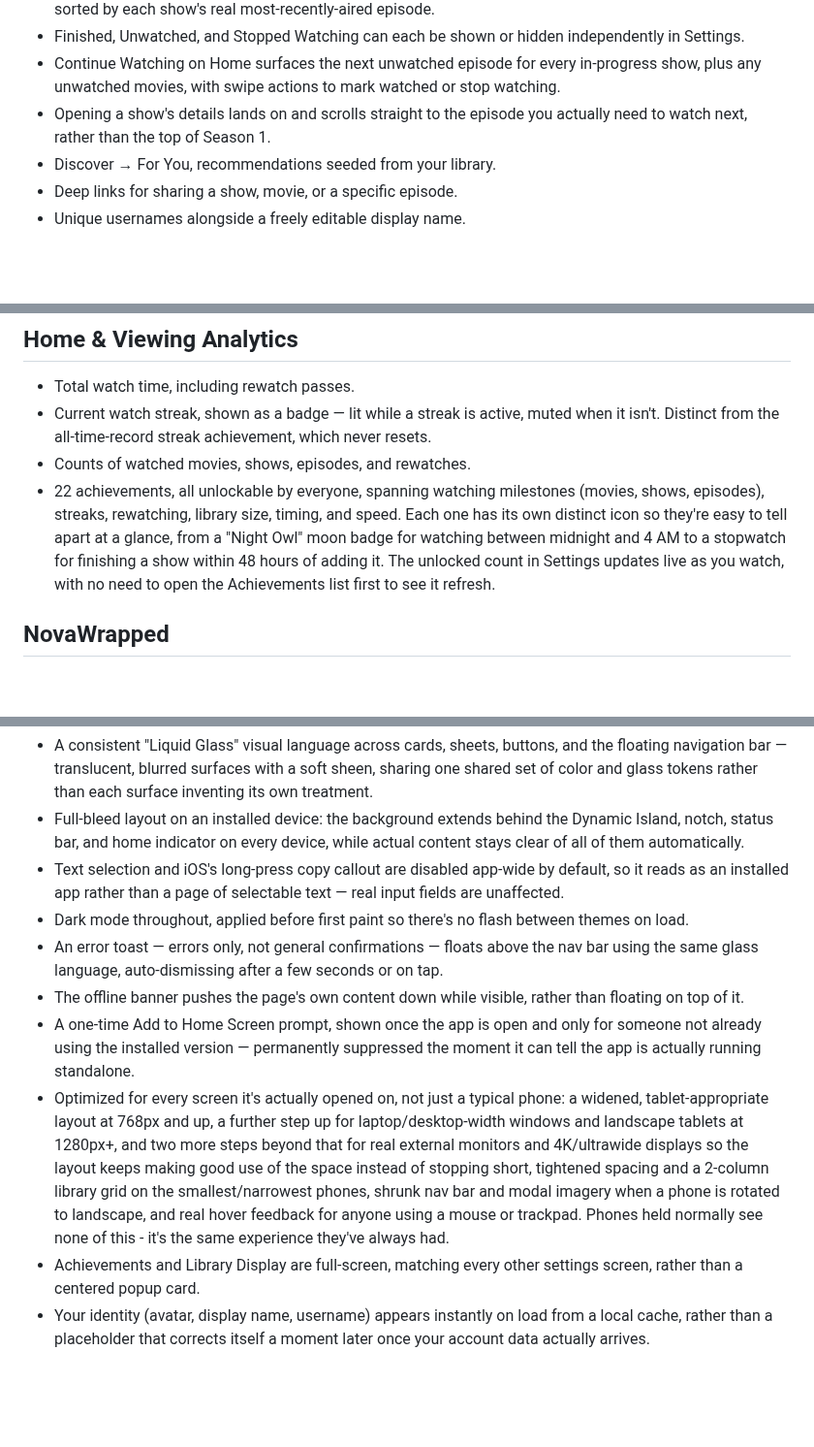
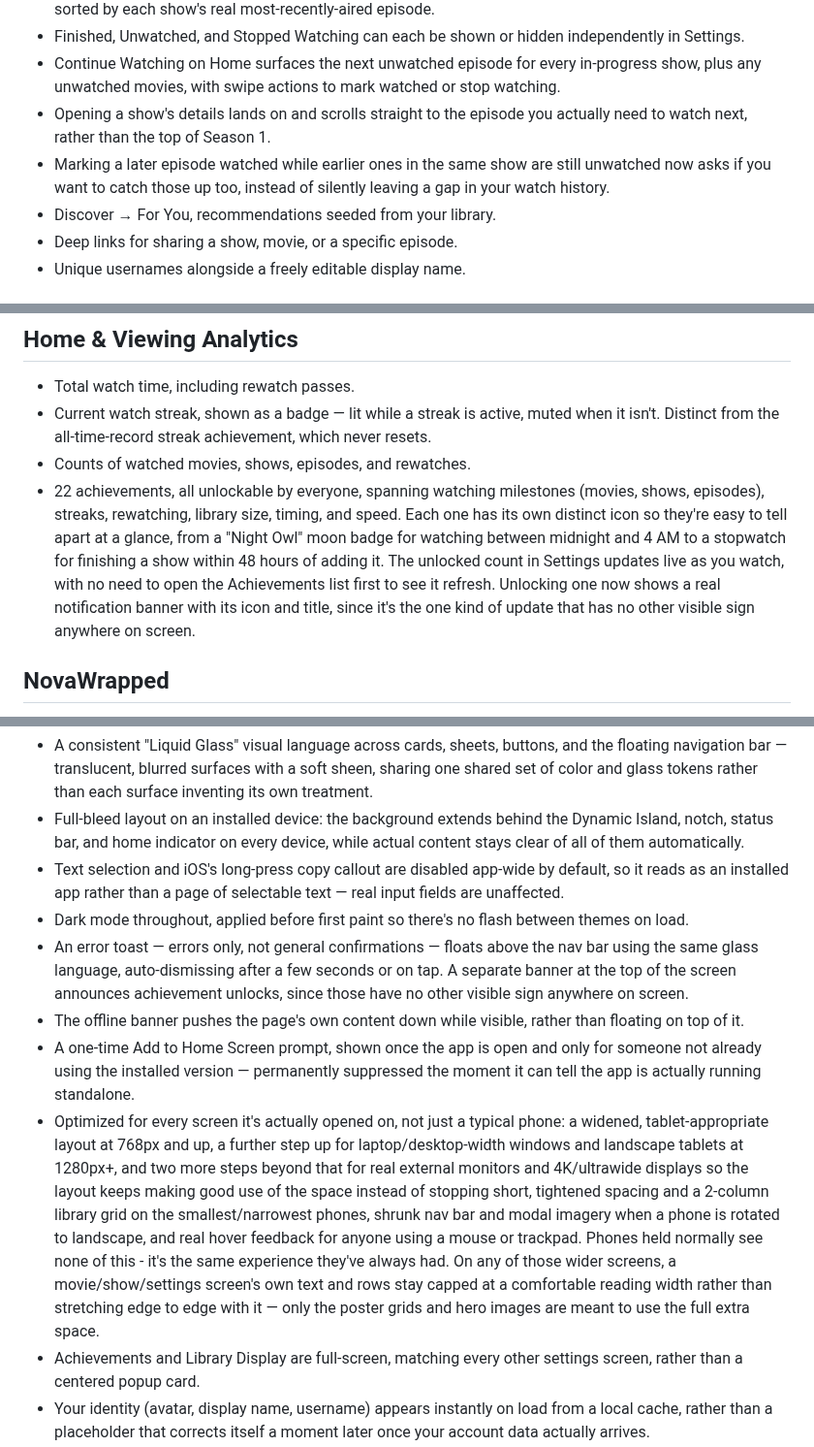
Before and after one commit to HanuKeyser/NovaWatch, a Markdown page: patch-notes.MD, 3 parts joined by grey strips. Shown at 97% size. GitHub-like rendering; blank space fills up the shorter version.

Commit message:
Update patch notes with new features and optimizations
Added a notification banner for achievement unlocks and improved visual consistency across the app. Enhanced layout optimization for various screen sizes and improved loading performance.

```diff
--- a/patch-notes.MD
+++ b/patch-notes.MD
@@ -10,6 +10,7 @@ What's included, top to bottom.
 - Finished, Unwatched, and Stopped Watching can each be shown or hidden independently in Settings.
 - Continue Watching on Home surfaces the next unwatched episode for every in-progress show, plus any unwatched movies, with swipe actions to mark watched or stop watching.
 - Opening a show's details lands on and scrolls straight to the episode you actually need to watch next, rather than the top of Season 1.
+- Marking a later episode watched while earlier ones in the same show are still unwatched now asks if you want to catch those up too, instead of silently leaving a gap in your watch history.
 - Discover → For You, recommendations seeded from your library.
 - Deep links for sharing a show, movie, or a specific episode.
 - Unique usernames alongside a freely editable display name.
@@ -34,7 +35,7 @@ What's included, top to bottom.
 - Total watch time, including rewatch passes.
 - Current watch streak, shown as a badge — lit while a streak is active, muted when it isn't. Distinct from the all-time-record streak achievement, which never resets.
 - Counts of watched movies, shows, episodes, and rewatches.
-- 22 achievements, all unlockable by everyone, spanning watching milestones (movies, shows, episodes), streaks, rewatching, library size, timing, and speed. Each one has its own distinct icon so they're easy to tell apart at a glance, from a "Night Owl" moon badge for watching between midnight and 4 AM to a stopwatch for finishing a show within 48 hours of adding it. The unlocked count in Settings updates live as you watch, with no need to open the Achievements list first to see it refresh.
+- 22 achievements, all unlockable by everyone, spanning watching milestones (movies, shows, episodes), streaks, rewatching, library size, timing, and speed. Each one has its own distinct icon so they're easy to tell apart at a glance, from a "Night Owl" moon badge for watching between midnight and 4 AM to a stopwatch for finishing a show within 48 hours of adding it. The unlocked count in Settings updates live as you watch, with no need to open the Achievements list first to see it refresh. Unlocking one now shows a real notification banner with its icon and title, since it's the one kind of update that has no other visible sign anywhere on screen.
 
 ## NovaWrapped
 
@@ -59,10 +60,10 @@ A Spotify-Wrapped-style yearly recap — a full-screen, tap-through slideshow (t
 - Full-bleed layout on an installed device: the background extends behind the Dynamic Island, notch, status bar, and home indicator on every device, while actual content stays clear of all of them automatically.
 - Text selection and iOS's long-press copy callout are disabled app-wide by default, so it reads as an installed app rather than a page of selectable text — real input fields are unaffected.
 - Dark mode throughout, applied before first paint so there's no flash between themes on load.
-- An error toast — errors only, not general confirmations — floats above the nav bar using the same glass language, auto-dismissing after a few seconds or on tap.
+- An error toast — errors only, not general confirmations — floats above the nav bar using the same glass language, auto-dismissing after a few seconds or on tap. A separate banner at the top of the screen announces achievement unlocks, since those have no other visible sign anywhere on screen.
 - The offline banner pushes the page's own content down while visible, rather than floating on top of it.
 - A one-time Add to Home Screen prompt, shown once the app is open and only for someone not already using the installed version — permanently suppressed the moment it can tell the app is actually running standalone.
-- Optimized for every screen it's actually opened on, not just a typical phone: a widened, tablet-appropriate layout at 768px and up, a further step up for laptop/desktop-width windows and landscape tablets at 1280px+, and two more steps beyond that for real external monitors and 4K/ultrawide displays so the layout keeps making good use of the space instead of stopping short, tightened spacing and a 2-column library grid on the smallest/narrowest phones, shrunk nav bar and modal imagery when a phone is rotated to landscape, and real hover feedback for anyone using a mouse or trackpad. Phones held normally see none of this - it's the same experience they've always had.
+- Optimized for every screen it's actually opened on, not just a typical phone: a widened, tablet-appropriate layout at 768px and up, a further step up for laptop/desktop-width windows and landscape tablets at 1280px+, and two more steps beyond that for real external monitors and 4K/ultrawide displays so the layout keeps making good use of the space instead of stopping short, tightened spacing and a 2-column library grid on the smallest/narrowest phones, shrunk nav bar and modal imagery when a phone is rotated to landscape, and real hover feedback for anyone using a mouse or trackpad. Phones held normally see none of this - it's the same experience they've always had. On any of those wider screens, a movie/show/settings screen's own text and rows stay capped at a comfortable reading width rather than stretching edge to edge with it — only the poster grids and hero images are meant to use the full extra space.
 - Achievements and Library Display are full-screen, matching every other settings screen, rather than a centered popup card.
 - Your identity (avatar, display name, username) appears instantly on load from a local cache, rather than a placeholder that corrects itself a moment later once your account data actually arrives.
 - Faster initial load - the app's core scripts no longer block the browser from rendering the page while they download.
```
